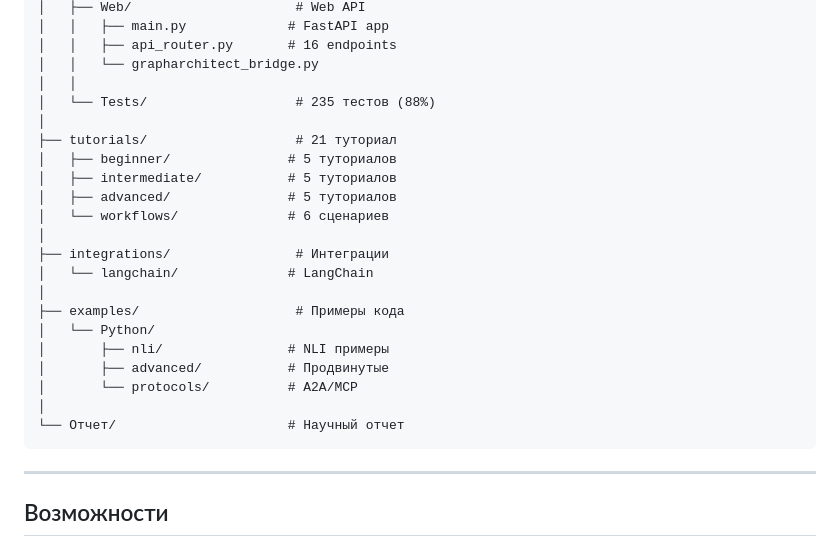
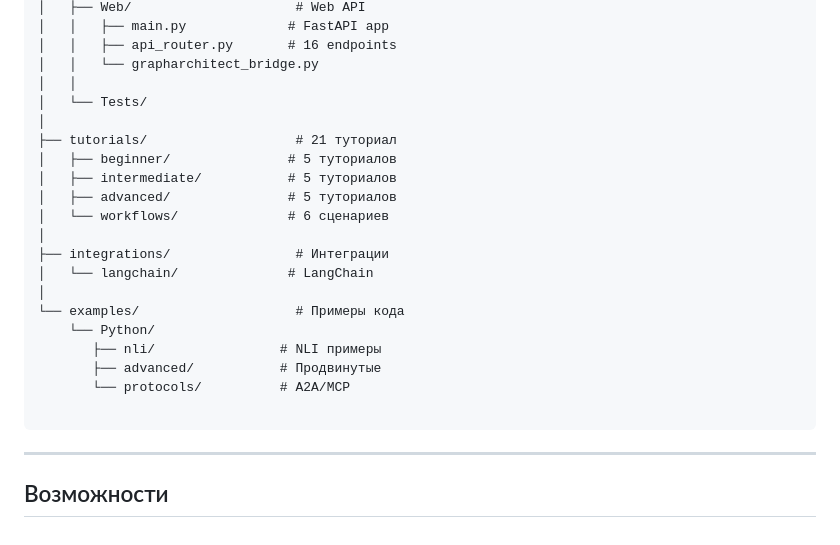
Before and after one commit to GraphArchitector/GraphArchitect, a Markdown page: README.md, the part around the change. Rendered like a GitHub page.

````diff
--- a/README.md
+++ b/README.md
@@ -54,7 +54,7 @@ GraphArchitect/
 │   │   ├── api_router.py       # 16 endpoints
 │   │   └── grapharchitect_bridge.py
 │   │
-│   └── Tests/                   # 235 тестов (88%)
+│   └── Tests/
 │
 ├── tutorials/                   # 21 туториал
 │   ├── beginner/               # 5 туториалов
@@ -65,13 +65,12 @@ GraphArchitect/
 ├── integrations/                # Интеграции
 │   └── langchain/              # LangChain
 │
-├── examples/                    # Примеры кода
-│   └── Python/
-│       ├── nli/                # NLI примеры
-│       ├── advanced/           # Продвинутые
-│       └── protocols/          # A2A/MCP
-│
-└── Отчет/                      # Научный отчет
+└── examples/                    # Примеры кода
+    └── Python/
+       ├── nli/                # NLI примеры
+       ├── advanced/           # Продвинутые
+       └── protocols/          # A2A/MCP
+
 ```
 
 ---
````
